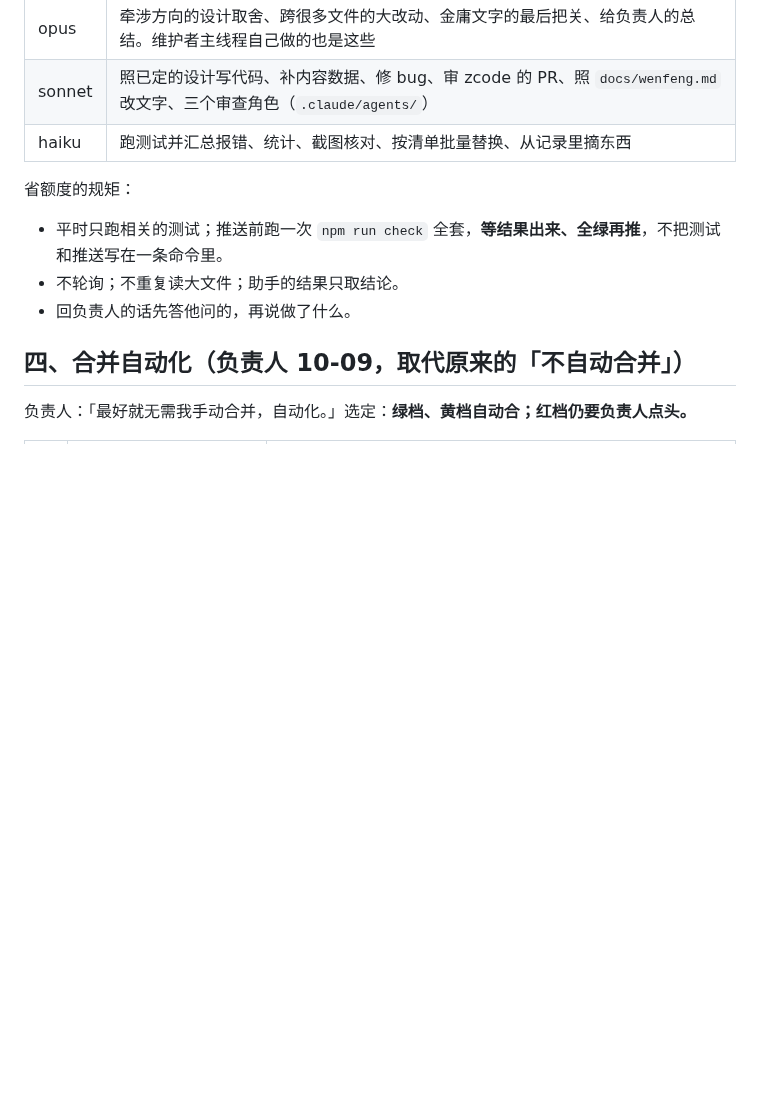
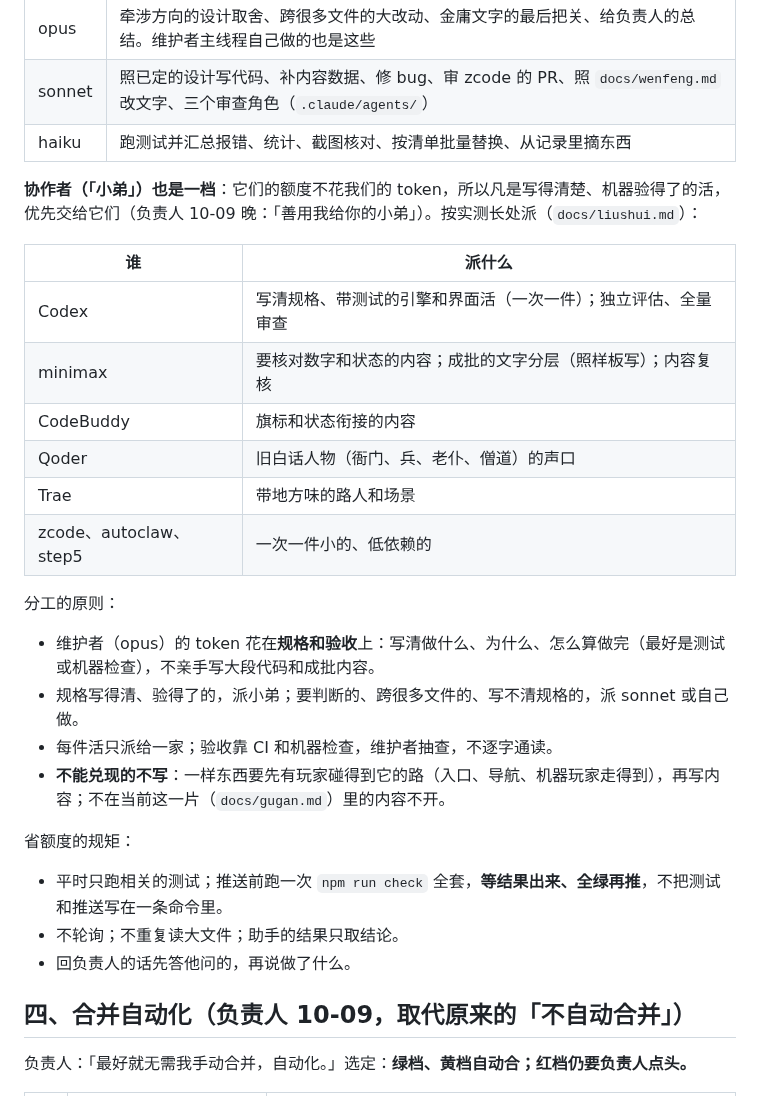
Before and after one commit to mud4u404/game006, a Markdown page: CLAUDE.md, the part around the change. GitHub-like rendering; blank space fills up the shorter version.

```diff
--- a/CLAUDE.md
+++ b/CLAUDE.md
@@ -39,6 +39,23 @@
 | opus | 牵涉方向的设计取舍、跨很多文件的大改动、金庸文字的最后把关、给负责人的总结。维护者主线程自己做的也是这些 |
 | sonnet | 照已定的设计写代码、补内容数据、修 bug、审 zcode 的 PR、照 `docs/wenfeng.md` 改文字、三个审查角色（`.claude/agents/`） |
 | haiku | 跑测试并汇总报错、统计、截图核对、按清单批量替换、从记录里摘东西 |
+
+**协作者（「小弟」）也是一档**：它们的额度不花我们的 token，所以凡是写得清楚、机器验得了的活，优先交给它们（负责人 10-09 晚：「善用我给你的小弟」）。按实测长处派（`docs/liushui.md`）：
+
+| 谁 | 派什么 |
+|---|---|
+| Codex | 写清规格、带测试的引擎和界面活（一次一件）；独立评估、全量审查 |
+| minimax | 要核对数字和状态的内容；成批的文字分层（照样板写）；内容复核 |
+| CodeBuddy | 旗标和状态衔接的内容 |
+| Qoder | 旧白话人物（衙门、兵、老仆、僧道）的声口 |
+| Trae | 带地方味的路人和场景 |
+| zcode、autoclaw、step5 | 一次一件小的、低依赖的 |
+
+分工的原则：
+- 维护者（opus）的 token 花在**规格和验收**上：写清做什么、为什么、怎么算做完（最好是测试或机器检查），不亲手写大段代码和成批内容。
+- 规格写得清、验得了的，派小弟；要判断的、跨很多文件的、写不清规格的，派 sonnet 或自己做。
+- 每件活只派给一家；验收靠 CI 和机器检查，维护者抽查，不逐字通读。
+- **不能兑现的不写**：一样东西要先有玩家碰得到它的路（入口、导航、机器玩家走得到），再写内容；不在当前这一片（`docs/gugan.md`）里的内容不开。
 
 省额度的规矩：
 - 平时只跑相关的测试；推送前跑一次 `npm run check` 全套，**等结果出来、全绿再推**，不把测试和推送写在一条命令里。
```
Also changed, not shown: docs/renwu-pi1.md (added, +88 -0 lines).
